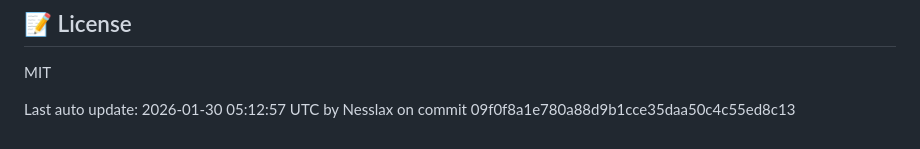
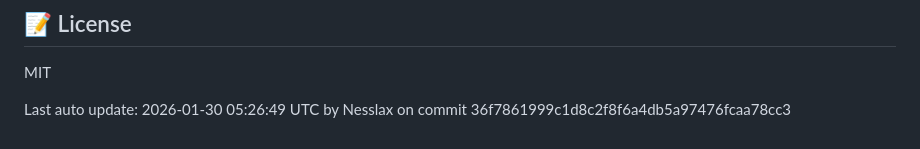
Before and after one commit to wcollectiveV2/habbitApp_Backend, a Markdown page: README.md, the part around the change. Rendered like a GitHub page.

Commit message:
Auto-update README after push [skip ci]

```diff
--- a/README.md
+++ b/README.md
@@ -222,4 +222,4 @@ The API will be available at `http://localhost:3000`.
 
 MIT
 
-Last auto update: 2026-01-30 05:12:57 UTC by Nesslax on commit 09f0f8a1e780a88d9b1cce35daa50c4c55ed8c13
+Last auto update: 2026-01-30 05:26:49 UTC by Nesslax on commit 36f7861999c1d8c2f8f6a4db5a97476fcaa78cc3
```
